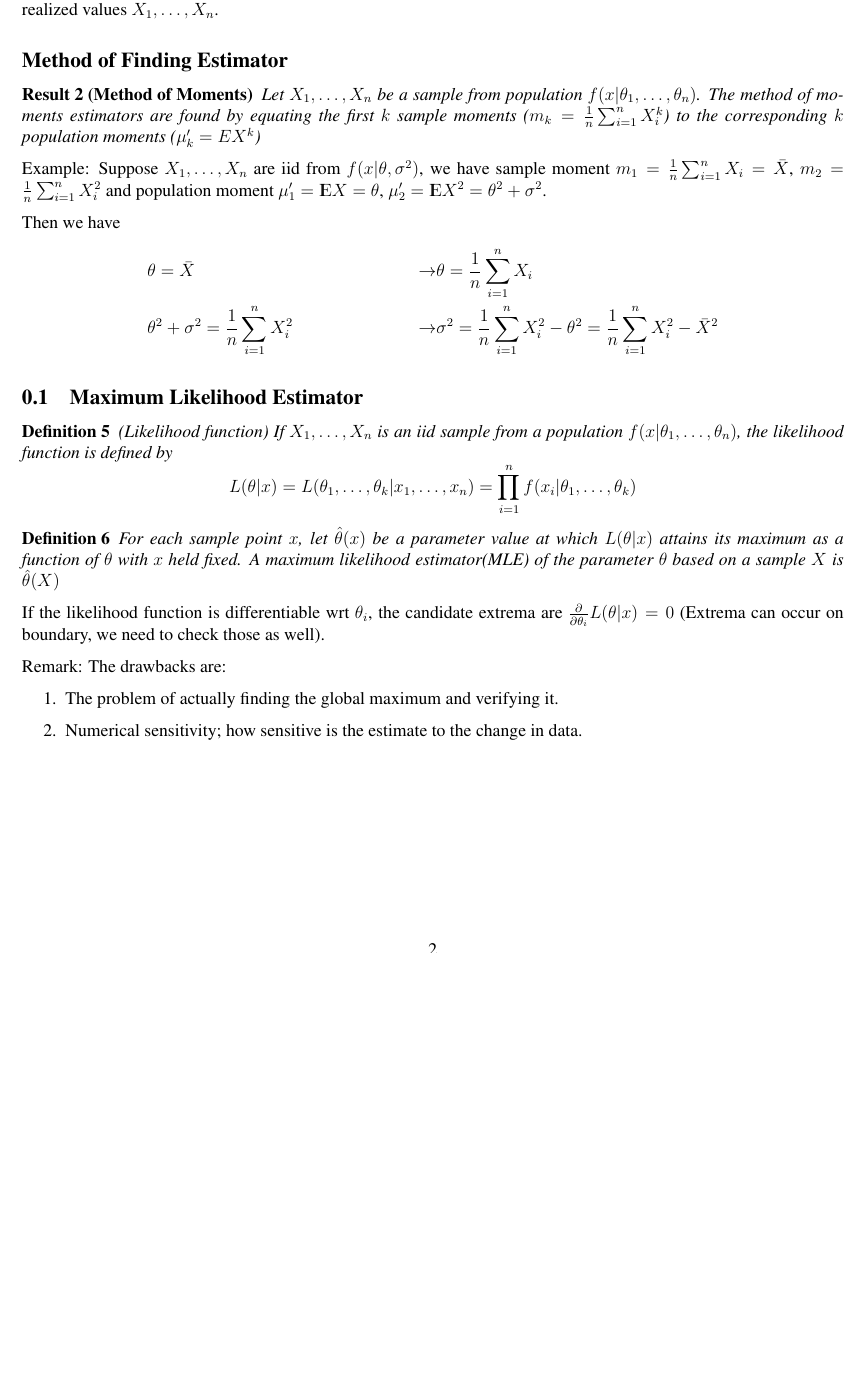
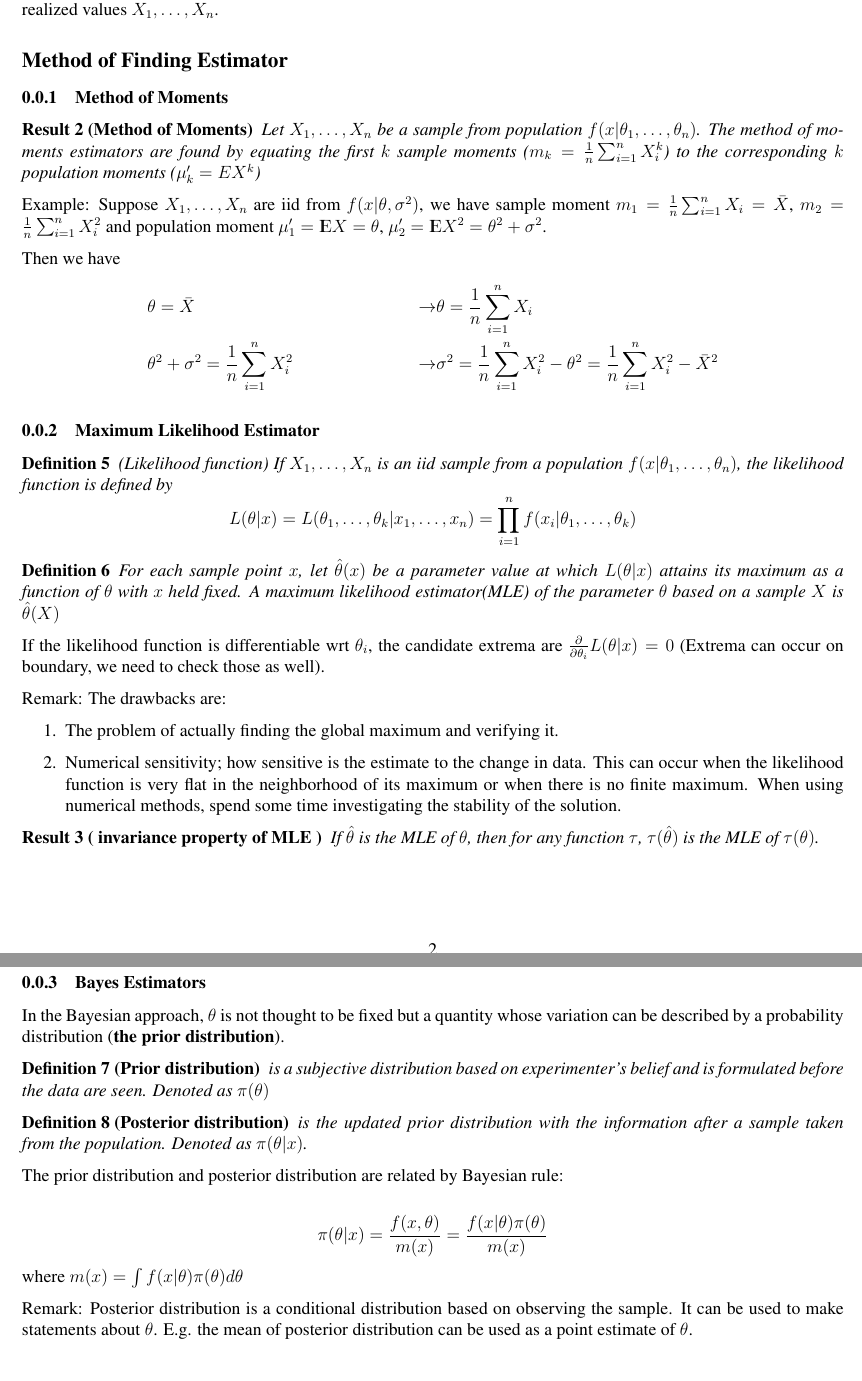
Before and after one commit to rxstudy/selfstudy_log, a LaTeX document (Stat-Infer2nd/Stat_Inference_Note.tex): part of page 2 of 2 before the commit and two parts of pages 2 and 3 of 3 after it, the two joined at a grey line, cut so that both start at the same text, the shorter picture padded with empty space. Compiled offline with pdfLaTeX.

Commit message:
Estimator notes

```diff
--- a/Stat-Infer2nd/Stat_Inference_Note.tex
+++ b/Stat-Infer2nd/Stat_Inference_Note.tex
@@ -52,7 +52,7 @@ Motivation: we want to find a good estimator for $\theta$ or $\tau{\theta}$ usin
 Remark: When a sample is taken, estimator is a function of the rv $\varvec{X}$ while an estimate is a function of realized values $\varvec{X}$.
 
 \subsection*{Method of Finding Estimator}
-
+\subsubsection{Method of Moments}
 \begin{theorem}[Method of Moments]
 	Let $\varvec{X}$ be a sample from population $f(x|\varvec{\theta})$. The method of moments estimators are found by equating the first $k$ sample moments ($m_k = \frac{1}{n}\sum^n_{i=1}X_i^k$) to the corresponding $k$ population moments ($\mu_k' = EX^k$)
 \end{theorem}
@@ -65,7 +65,7 @@ Then we have \begin{align*}
   &\rightarrow &\sigma^2 = \frac{1}{n} \sum^n_{i=1}X_i^2 - \theta^2  = \frac{1}{n} \sum^n_{i=1}X_i^2 - \bar{X}^2
 \end{align*}
 
-\subsection{Maximum Likelihood Estimator}
+\subsubsection{Maximum Likelihood Estimator}
 \begin{definition}(Likelihood function)
 	If $\varvec{X}$ is an iid sample from a population $f(x|\varvec{\theta})$, the likelihood function is defined by $$
 	 L(\theta|x) = L(\varvec[k]{\theta} | \varvec{x}) = \prod^n_{i=1} f(x_i | \varvec[k]{\theta})
@@ -80,7 +80,31 @@ If the likelihood function is differentiable wrt $\theta_i$, the candidate extre
 
 Remark: The drawbacks are: \begin{enumerate}
 	\item The problem of actually finding the global maximum and verifying it.
-	\item Numerical sensitivity; how sensitive is the estimate to the change in data.
+	\item Numerical sensitivity; how sensitive is the estimate to the change in data. This can occur when the likelihood function is very flat in the neighborhood of its maximum or when there is no finite maximum. When using numerical methods, spend some time investigating the stability of the solution.
 \end{enumerate}
 
+\begin{theorem}[ \textbf{invariance property of MLE} ]
+	If $\hat{\theta}$ is the MLE of $\theta$, then for any function $\tau$, $\tau(\hat{\theta})$ is the MLE of $\tau(\theta)$.
+\end{theorem}
+
+\subsubsection{Bayes Estimators}
+In the Bayesian approach, $\theta$ is not thought to be fixed but a quantity whose variation can be described by a probability distribution (\textbf{the prior distribution}).
+
+\begin{definition}[Prior distribution]
+	is a subjective distribution based on experimenter's belief and is formulated before the data are seen. Denoted as $\pi(\theta)$
+\end{definition}
+
+\begin{definition}[Posterior distribution] is the updated prior distribution with the information after a sample taken from the population. Denoted as $\pi(\theta | x)$.
+\end{definition}
+
+The prior distribution and posterior distribution are related by Bayesian rule:
+
+$$
+  \pi(\theta|x) = \frac{f(x, \theta)}{m(x)} =  \frac{f(x|\theta) \pi(\theta)} {m(x)}
+$$
+where $m(x) = \int f(x|\theta)\pi(\theta) d\theta$
+
+Remark: Posterior distribution is a conditional distribution based on observing the sample. It can be used to make statements about $\theta$. E.g. the mean of posterior distribution can be used as a point estimate of $\theta$.
+
+
 \end{document}
```
Also changed, not shown: Stat-Infer2nd/Stat_Inference_Note.pdf.
